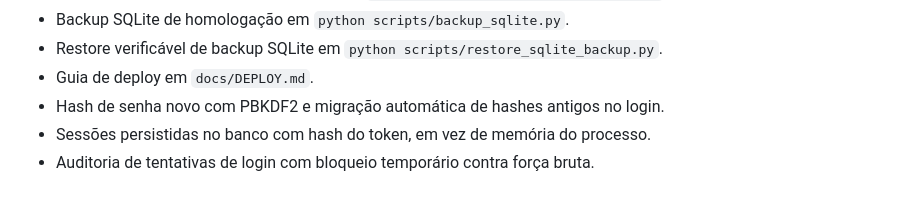
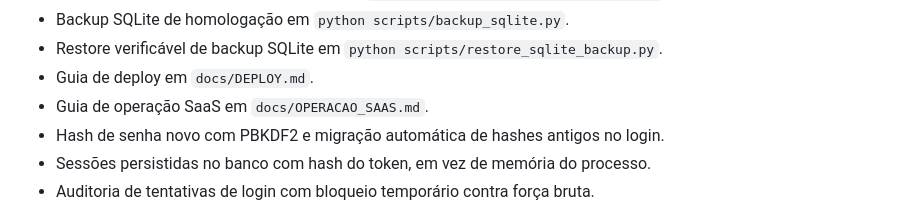
Before and after one commit to Alee-amcrlz/Oficina-PRO---Sistema-financeiro, a Markdown page: README.md, the part around the change. Rendered like a GitHub page.

Commit message:
Documenta operacao SaaS

```diff
--- a/README.md
+++ b/README.md
@@ -56,6 +56,7 @@ Para produção comercial SaaS, a recomendação técnica é migrar para Postgre
 - Backup SQLite de homologação em `python scripts/backup_sqlite.py`.
 - Restore verificável de backup SQLite em `python scripts/restore_sqlite_backup.py`.
 - Guia de deploy em `docs/DEPLOY.md`.
+- Guia de operação SaaS em `docs/OPERACAO_SAAS.md`.
 - Hash de senha novo com PBKDF2 e migração automática de hashes antigos no login.
 - Sessões persistidas no banco com hash do token, em vez de memória do processo.
 - Auditoria de tentativas de login com bloqueio temporário contra força bruta.
```
Also changed, not shown: docs/DEPLOY.md (+4 -0 lines), docs/OPERACAO_SAAS.md (added, +100 -0 lines).
